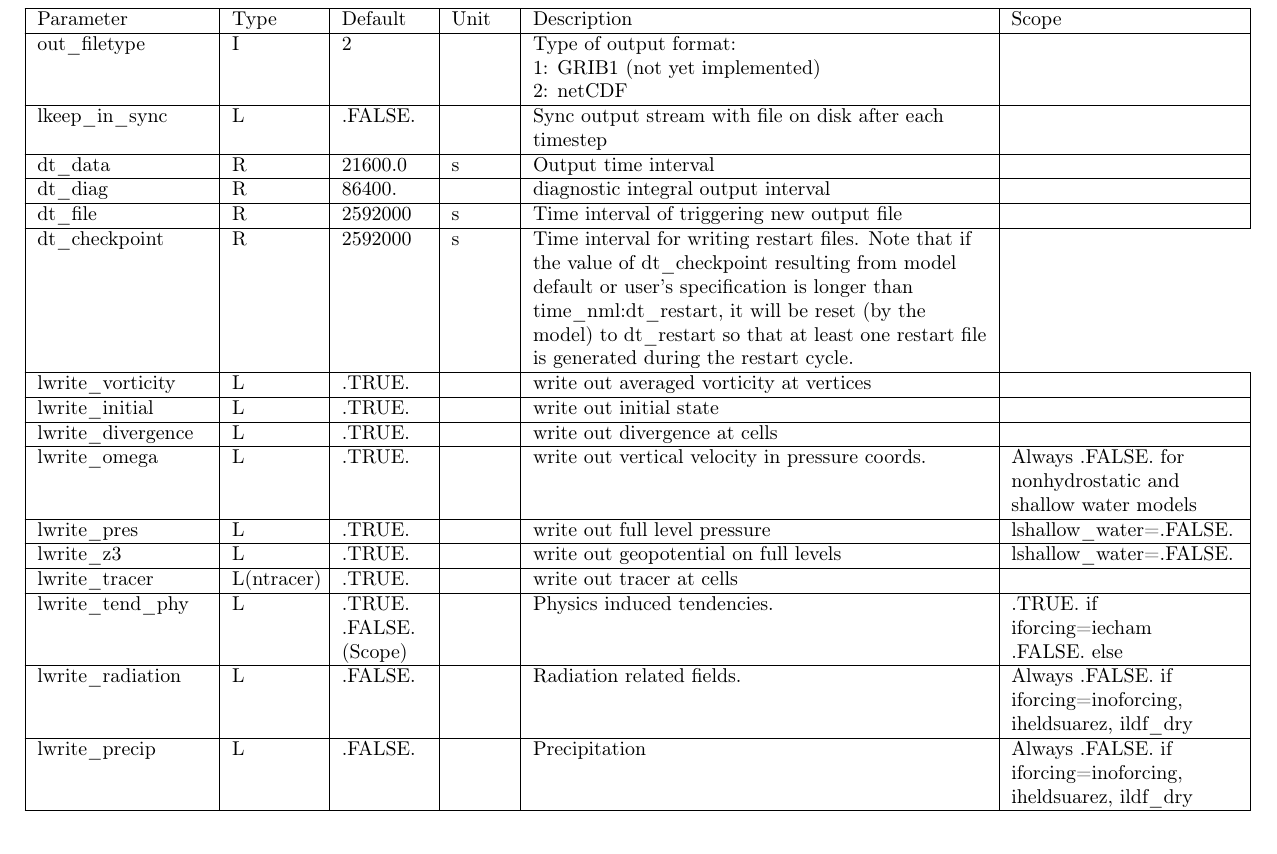
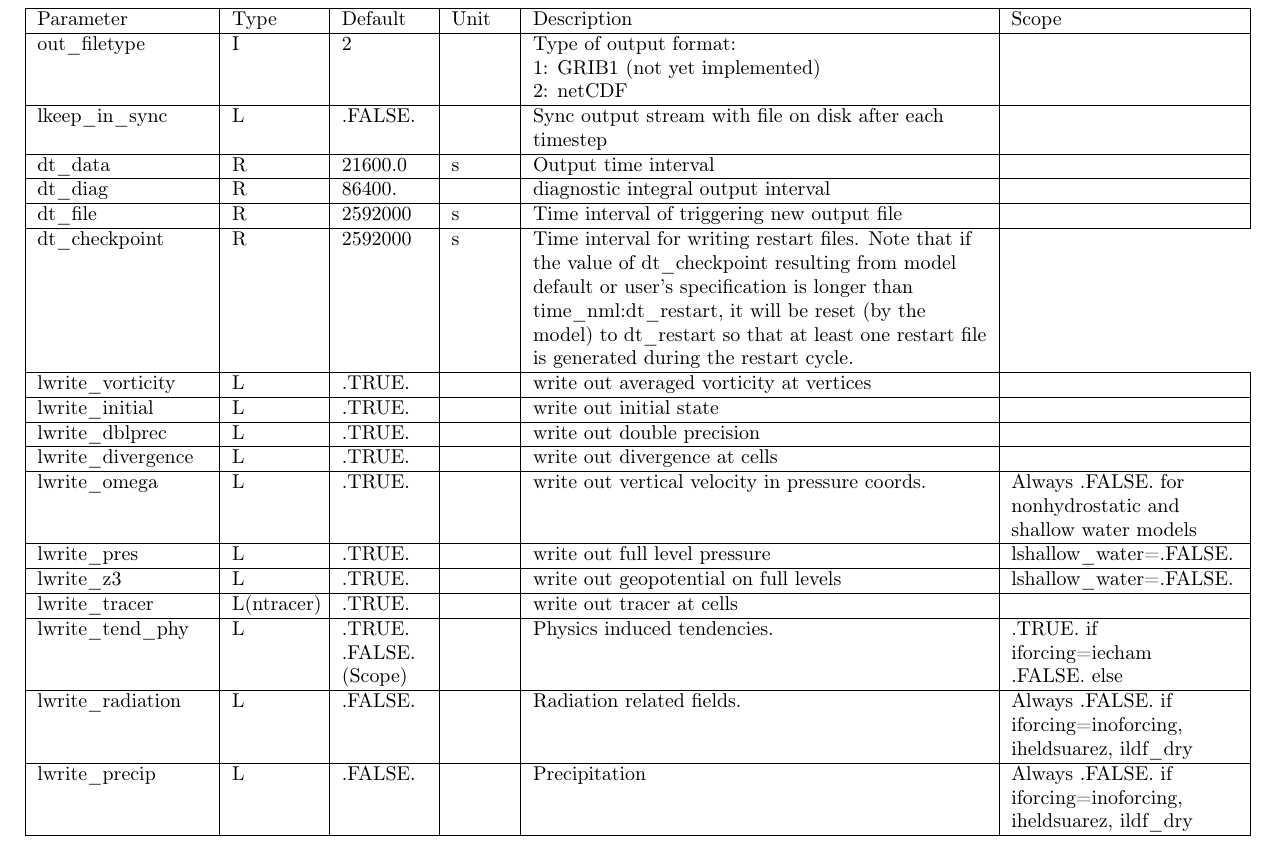
Before and after one commit to muszyna25/ppe_icon_model, a LaTeX document (run/Namelist_overview.tex): part of page 26 of 45, cut so that both start at the same text. Compiled offline with pdfLaTeX.

Commit message:
[icon-dev] New switch in io_nml: lwrite_dblprec for create double precision output (default .FALSE.)

```diff
--- a/run/Namelist_overview.tex
+++ b/run/Namelist_overview.tex
@@ -2078,6 +2078,12 @@ write out initial state &
 \tabularnewline
 
 \hline
+lwrite\_dblprec &
+L& .TRUE.& &
+write out double precision &
+\tabularnewline
+
+\hline
 lwrite\_divergence &
 L& .TRUE.& &
 write out divergence at cells &
```
Also changed, not shown: run/Namelist_overview.pdf, 4 other files.
